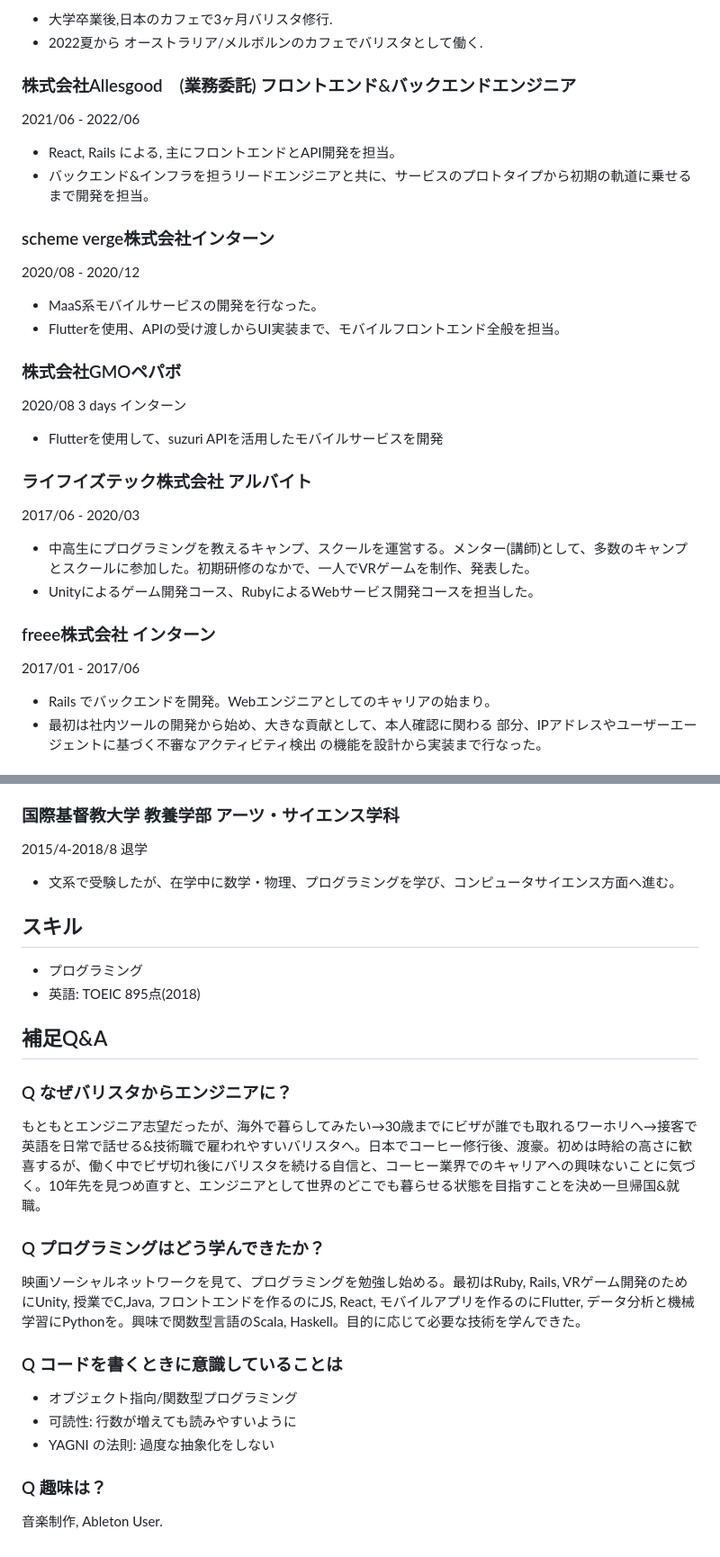
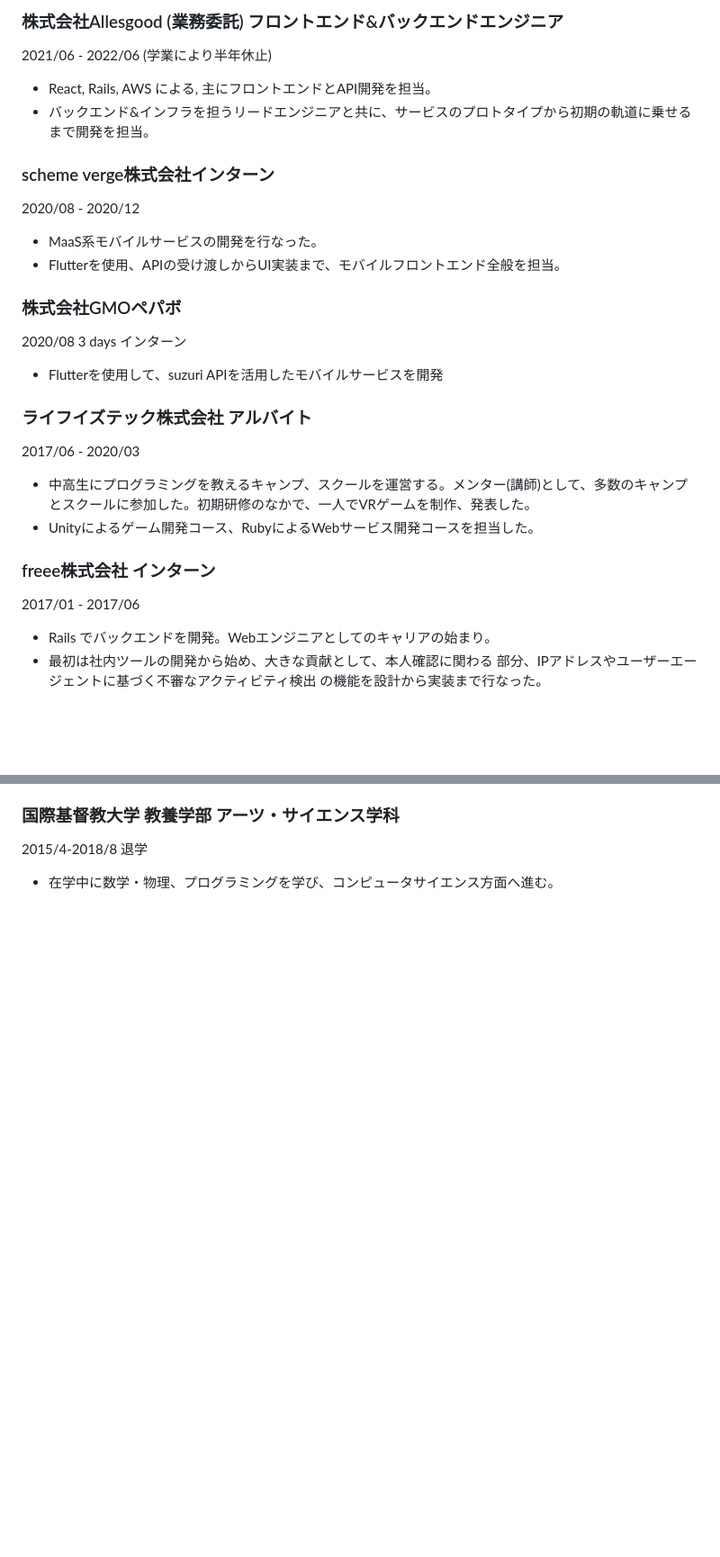
Before and after one commit to shuent/shuent.github.io, a Markdown page: src/pages/resume.md, 2 parts joined by grey strips. Shown at 90% size. Rendered like a GitHub page; blank space fills up the shorter version.

```diff
--- a/src/pages/resume.md
+++ b/src/pages/resume.md
@@ -54,11 +62,7 @@ layout: ../layouts/Resume.astro
 
-- 大学卒業後,日本のカフェで3ヶ月バリスタ修行.
-- 2022夏から オーストラリア/メルボルンのカフェでバリスタとして働く.
-
-### 株式会社Allesgood　(業務委託) フロントエンド&バックエンドエンジニア
-2021/06 - 2022/06
-
-- React, Rails による, 主にフロントエンドとAPI開発を担当。
+### 株式会社Allesgood (業務委託) フロントエンド&バックエンドエンジニア
+2021/06 - 2022/06 (学業により半年休止)
+- React, Rails, AWS による, 主にフロントエンドとAPI開発を担当。
 - バックエンド&インフラを担うリードエンジニアと共に、サービスのプロトタイプから初期の軌道に乗せるまで開発を担当。
 
 ### scheme verge株式会社インターン
@@ -68,18 +72,15 @@ layout: ../layouts/Resume.astro
 
 ### 株式会社GMOペパボ
 2020/08 3 days インターン
-
 - Flutterを使用して、suzuri APIを活用したモバイルサービスを開発
 
 ### ライフイズテック株式会社 アルバイト
 2017/06 - 2020/03
-
 - 中高生にプログラミングを教えるキャンプ、スクールを運営する。メンター(講師)として、多数のキャンプとスクールに参加した。初期研修のなかで、一人でVRゲームを制作、発表した。
 - Unityによるゲーム開発コース、RubyによるWebサービス開発コースを担当した。
 
 ### freee株式会社 インターン
 2017/01 - 2017/06
-
 - Rails でバックエンドを開発。Webエンジニアとしてのキャリアの始まり。
 - 最初は社内ツールの開発から始め、大きな貢献として、本人確認に関わる 部分、IPアドレスやユーザーエージェントに基づく不審なアクティビティ検出 の機能を設計から実装まで行なった。
 
@@ -142,23 +133,4 @@ https://shuent.github.io/twitter-reactions/
 ### 国際基督教大学 教養学部 アーツ・サイエンス学科
 2015/4-2018/8 退学
 
-- 文系で受験したが、在学中に数学・物理、プログラミングを学び、コンピュータサイエンス方面へ進む。
-
-## スキル
-- プログラミング
-- 英語: TOEIC 895点(2018)
-
-## 補足Q&A
-### Q なぜバリスタからエンジニアに？
-もともとエンジニア志望だったが、海外で暮らしてみたい→30歳までにビザが誰でも取れるワーホリへ→接客で英語を日常で話せる&技術職で雇われやすいバリスタへ。日本でコーヒー修行後、渡豪。初めは時給の高さに歓喜するが、働く中でビザ切れ後にバリスタを続ける自信と、コーヒー業界でのキャリアへの興味ないことに気づく。10年先を見つめ直すと、エンジニアとして世界のどこでも暮らせる状態を目指すことを決め一旦帰国&就職。
-
-### Q プログラミングはどう学んできたか？
-映画ソーシャルネットワークを見て、プログラミングを勉強し始める。最初はRuby, Rails, VRゲーム開発のためにUnity, 授業でC,Java, フロントエンドを作るのにJS, React, モバイルアプリを作るのにFlutter, データ分析と機械学習にPythonを。興味で関数型言語のScala, Haskell。目的に応じて必要な技術を学んできた。
-
-### Q コードを書くときに意識していることは
-- オブジェクト指向/関数型プログラミング
-- 可読性: 行数が増えても読みやすいように
-- YAGNI の法則: 過度な抽象化をしない
-
-### Q 趣味は？
-音楽制作, Ableton User.
+- 在学中に数学・物理、プログラミングを学び、コンピュータサイエンス方面へ進む。
```
Also changed, not shown: other parts of src/pages/resume.md (+46 -48 lines).
